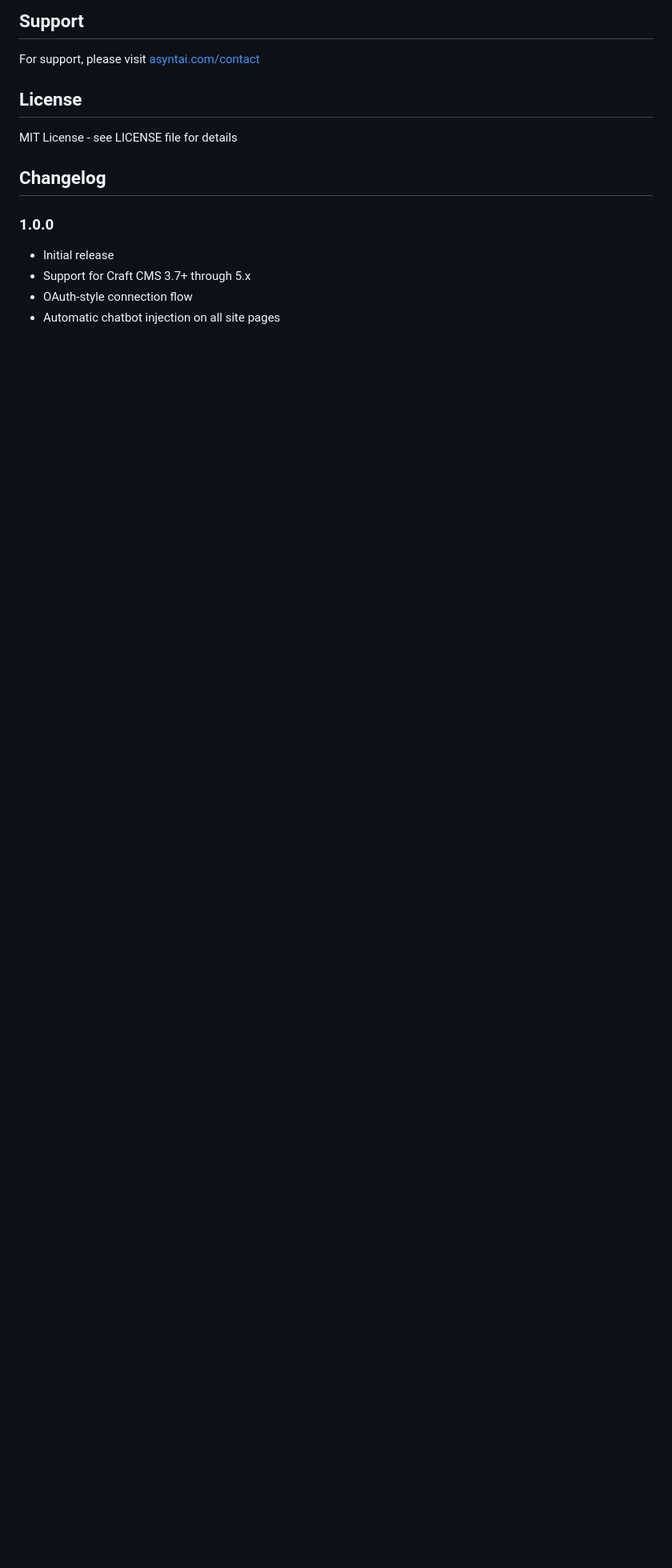
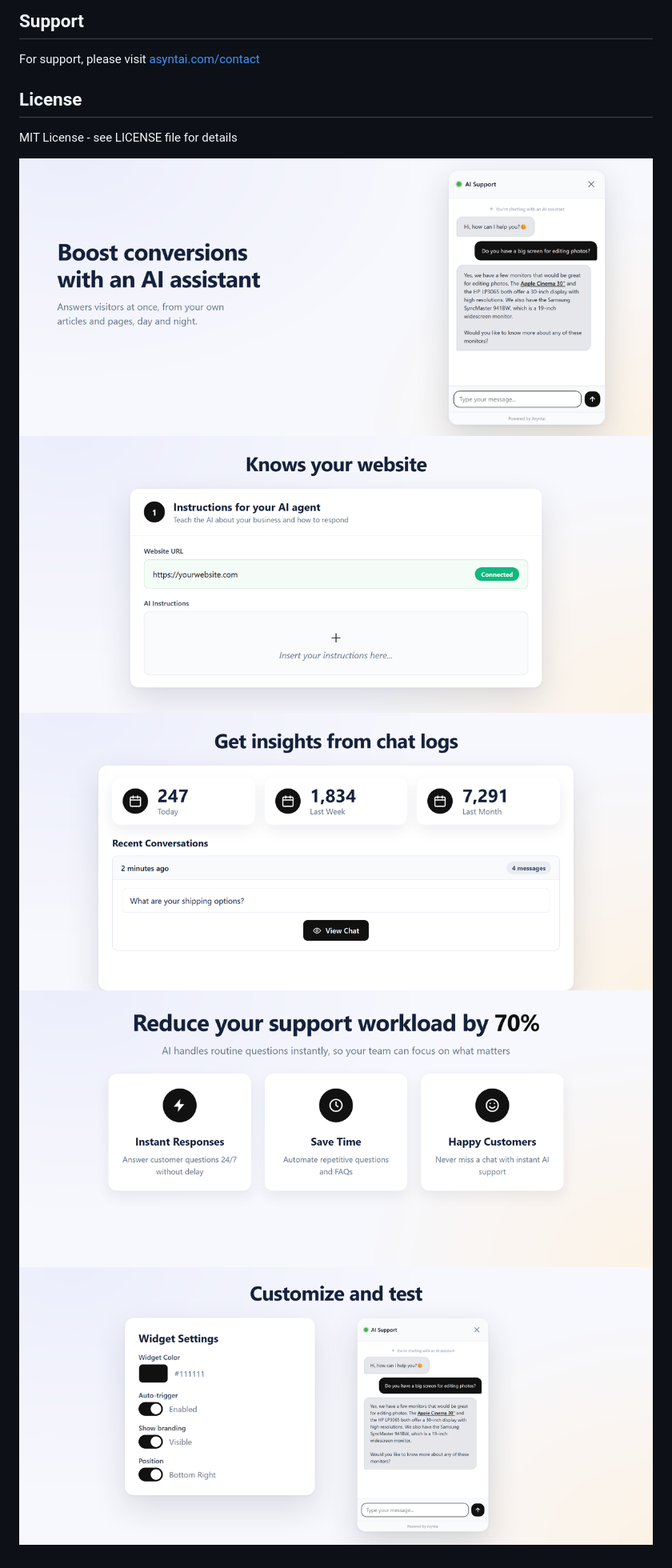
Before and after one commit to asyntai/plugin-ai-chatbot-for-craft-cms, a Markdown page: README.md, the part around one of its changes. Shown at 80% size. GitHub-like rendering; pictures changed too: docs/screenshot-1.png (added), docs/screenshot-2.png (added), docs/screenshot-3.png (added); blank space fills up the shorter version.

```diff
--- a/README.md
+++ b/README.md
@@ -73,10 +64,8 @@ For support, please visit [asyntai.com/contact](https://asyntai.com/contact)
 
 MIT License - see LICENSE file for details
 
-## Changelog
-
-### 1.0.0
-* Initial release
-* Support for Craft CMS 3.7+ through 5.x
-* OAuth-style connection flow
-* Automatic chatbot injection on all site pages
+![Asyntai AI chatbot 1](https://raw.githubusercontent.com/asyntai/plugin-ai-chatbot-for-craft-cms/main/docs/screenshot-1.png)
+![Asyntai AI chatbot 2](https://raw.githubusercontent.com/asyntai/plugin-ai-chatbot-for-craft-cms/main/docs/screenshot-2.png)
+![Asyntai AI chatbot 3](https://raw.githubusercontent.com/asyntai/plugin-ai-chatbot-for-craft-cms/main/docs/screenshot-3.png)
+![Asyntai AI chatbot 4](https://raw.githubusercontent.com/asyntai/plugin-ai-chatbot-for-craft-cms/main/docs/screenshot-4.png)
+![Asyntai AI chatbot 5](https://raw.githubusercontent.com/asyntai/plugin-ai-chatbot-for-craft-cms/main/docs/screenshot-5.png)
```
Also changed, not shown: other parts of README.md (+19 -28 lines), CHANGELOG.md (+16 -0 lines), 10 other files.
